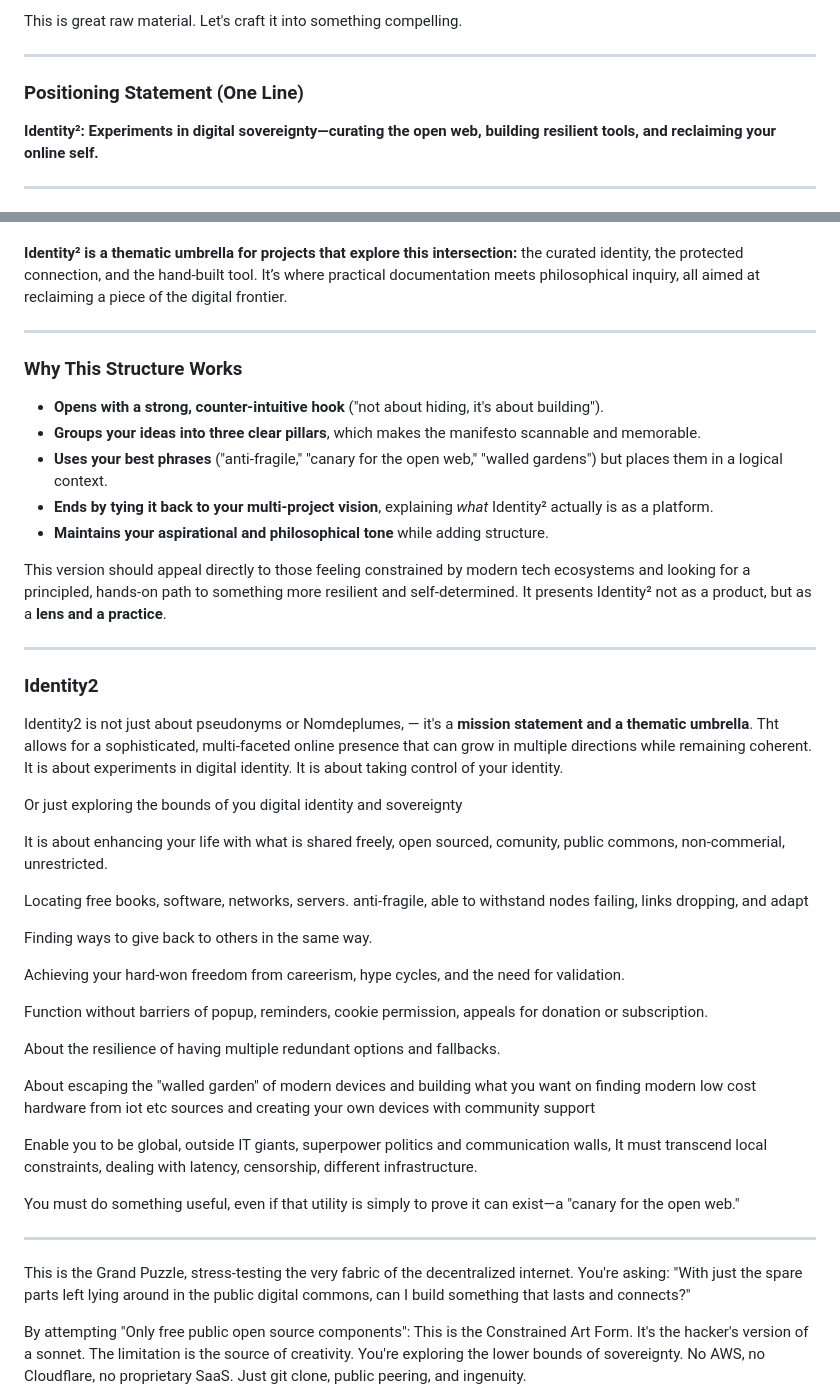
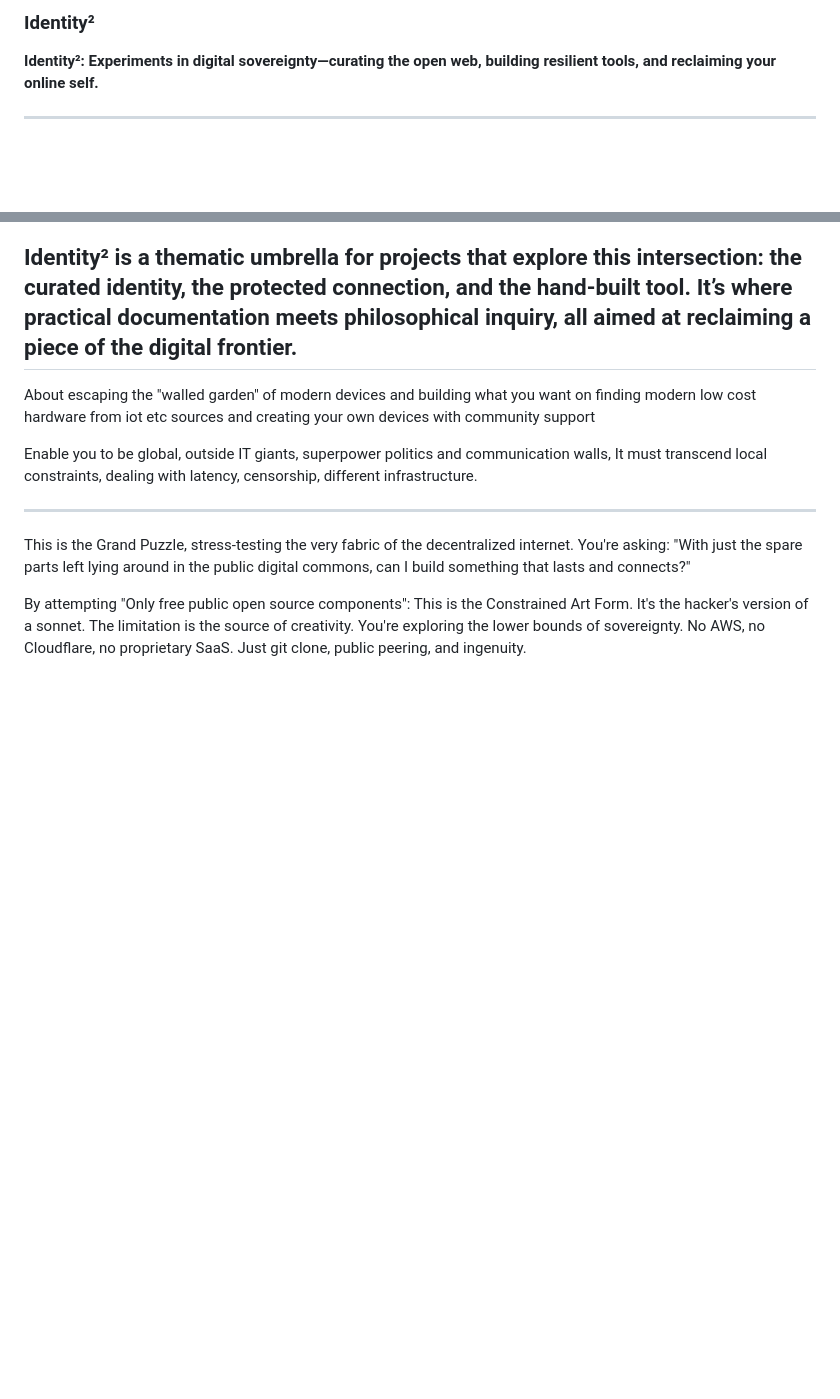
Before and after one commit to sustance/configs, a Markdown page: md/test.md, 2 parts joined by grey strips. Rendered like a GitHub page; blank space fills up the shorter version.

```diff
--- a/md/test.md
+++ b/md/test.md
@@ -1,9 +1,6 @@
 
-This is great raw material. Let's craft it into something compelling.
 
----
-
-### **Positioning Statement (One Line)**
+### **Identity²**
 
 **Identity²: Experiments in digital sovereignty—curating the open web, building resilient tools, and reclaiming your online self.**
 
@@ -28,48 +25,13 @@ It’s an ongoing experiment in **digital sovereignty**—the practice of taking
 3.  **The Sovereign Toolkit:** Building functional, global systems that transcend local constraints—be they censorship, latency, or infrastructure gaps. We escape vendor lock-in by leveraging modern, low-cost hardware (like IoT devices) and community support to create our own solutions. The goal is to **do something useful**, even if that utility is simply proving a resilient alternative can exist—acting as a "canary for the open web."
 
 **Identity² is a thematic umbrella for projects that explore this intersection:** the curated identity, the protected connection, and the hand-built tool. It’s where practical documentation meets philosophical inquiry, all aimed at reclaiming a piece of the digital frontier.
-
 ---
 
-### **Why This Structure Works**
-
-*   **Opens with a strong, counter-intuitive hook** ("not about hiding, it's about building").
-*   **Groups your ideas into three clear pillars**, which makes the manifesto scannable and memorable.
-*   **Uses your best phrases** ("anti-fragile," "canary for the open web," "walled gardens") but places them in a logical context.
-*   **Ends by tying it back to your multi-project vision**, explaining *what* Identity² actually is as a platform.
-*   **Maintains your aspirational and philosophical tone** while adding structure.
-
-This version should appeal directly to those feeling constrained by modern tech ecosystems and looking for a principled, hands-on path to something more resilient and self-determined. It presents Identity² not as a product, but as a **lens and a practice**.
-
-
----
-
-
-
-
-### Identity2
-
-Identity2 is not just about pseudonyms or Nomdeplumes, — it's a **mission statement and a thematic umbrella**. Tht allows for a sophisticated, multi-faceted online presence that can grow in multiple directions while remaining coherent. It is about experiments in digital identity. It is about taking control of your identity.
-
-Or just exploring the bounds of you digital identity and sovereignty
-
-It is about enhancing your life with what is shared freely, open sourced, comunity, public commons, non-commerial, unrestricted.
-
-Locating free books, software, networks, servers.  anti-fragile, able to withstand nodes failing, links dropping, and adapt
-
-Finding ways to give back to others in the same way.
-
-Achieving your hard-won freedom from careerism, hype cycles, and the need for validation.
-
-Function without barriers of popup, reminders, cookie permission, appeals for donation or subscription.
-
-About the resilience of having multiple redundant options and fallbacks.
 
 About escaping the "walled garden" of modern devices and building what you want on finding modern low cost hardware from iot etc sources and creating your own devices with community support
 
 Enable you to be global, outside IT giants, superpower politics and communication walls, It must transcend local constraints, dealing with latency, censorship, different infrastructure.
 
-You must do something useful, even if that utility is simply to prove it can exist—a "canary for the open web."
 
 ---
 
```
